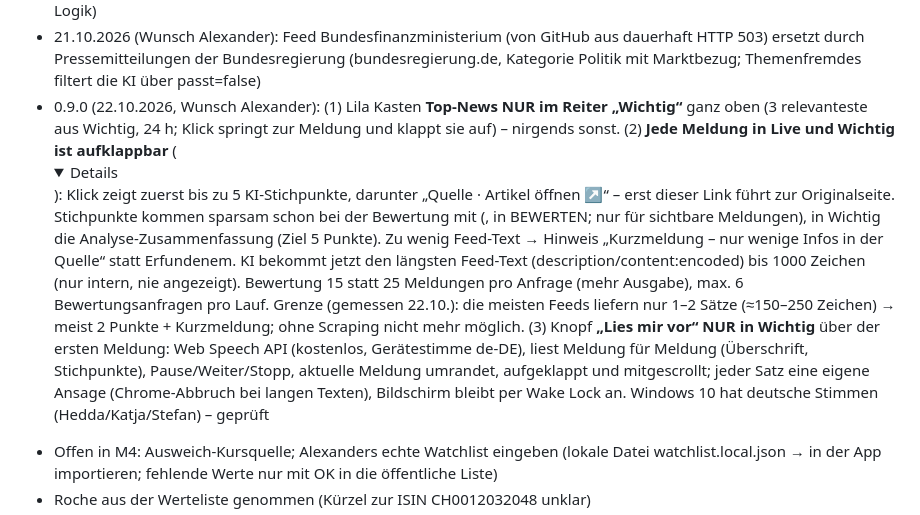
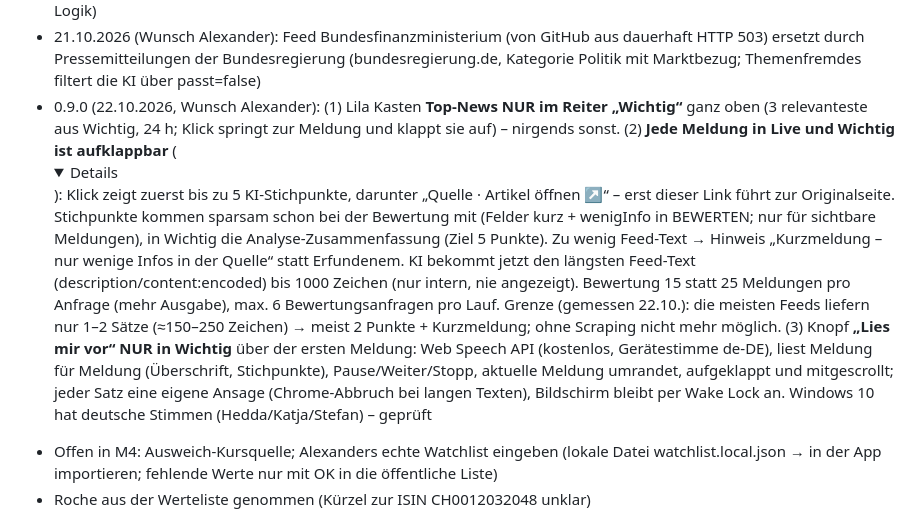
Before and after one commit to kowaygg/KI-Finanz-Radar, a Markdown page: CLAUDE.md, the part around the change. GitHub-like rendering; folded sections open.

Commit message:
CLAUDE.md: Feldnamen ergänzt
Co-Authored-By: Claude Opus 5.5 <noreply@anthropic.com>

```diff
--- a/CLAUDE.md
+++ b/CLAUDE.md
@@ -283,7 +283,7 @@ VORGEHEN
 - 0.8.0 (21.10.2026, Wunsch Alexander): 7. Reiter **„Zinsen“** (zwischen Kurse und Börsen): oben Leitzinsen automatisch aus offiziellen Schnittstellen (EZB Data API: Einlagensatz/Hauptrefi/Spitzenrefi; New York Fed: Zielspanne + EFFR; Rückfall `data/leitzinsen.json`), darunter Schalter Tagesgeld | Kredite | Banken-News. Tagesgeld (Neu-/Bestandskunden, Dauer, danach, Einlagensicherung, Angekündigtes) und Kredite (Ratenkredit, Baufinanzierung) stehen in `config/zinsen.json` – von Hand gepflegt (keine kostenlose, erlaubte Schnittstelle; Vergleichsportale nicht scrapen), bei JEDER Monatswartung aktualisieren und `stand` setzen. Banken-News = Meldungen mit Kategorie „Finanzen & Vorsorge“ oder Bank/Zins-Begriffen. Depot: Amundi Core MSCI World (IE000BI8OT95, MWRE.DE) und LBBW Global Warming R (DE000A0KEYM4, Fonds-Kurs 0P000084I8.F) in die Werteliste (129)
 - 0.8.1/0.8.2 (21.10.2026): Hinweis „neue Daten automatisch etwa alle 15–45 Min.“ neben „Stand“. Knopf **„App-Link“** (Kopiersymbol, oben rechts) kopiert die App-Adresse – sichtbar NUR auf Geräten, die einmal mit `…/#besitzer=CODE` geöffnet wurden (localStorage `radar.besitzer`). Im Code steht nur der SHA-256-Fingerabdruck; der Code selbst steht NIRGENDS im Repo/Vault (Alexander hat ihn im Chat bekommen; bei Verlust neuen Code erzeugen und Fingerabdruck in app.js tauschen). Einmal-Links/echter Zugriffsschutz sind mit kostenlosem GitHub Pages nicht möglich (keine Server-Logik)
 - 21.10.2026 (Wunsch Alexander): Feed Bundesfinanzministerium (von GitHub aus dauerhaft HTTP 503) ersetzt durch Pressemitteilungen der Bundesregierung (bundesregierung.de, Kategorie Politik mit Marktbezug; Themenfremdes filtert die KI über passt=false)
-- 0.9.0 (22.10.2026, Wunsch Alexander): (1) Lila Kasten **Top-News NUR im Reiter „Wichtig“** ganz oben (3 relevanteste aus Wichtig, 24 h; Klick springt zur Meldung und klappt sie auf) – nirgends sonst. (2) **Jede Meldung in Live und Wichtig ist aufklappbar** (<details>): Klick zeigt zuerst bis zu 5 KI-Stichpunkte, darunter „Quelle · Artikel öffnen ↗“ – erst dieser Link führt zur Originalseite. Stichpunkte kommen sparsam schon bei der Bewertung mit (,  in BEWERTEN; nur für sichtbare Meldungen), in Wichtig die Analyse-Zusammenfassung (Ziel 5 Punkte). Zu wenig Feed-Text → Hinweis „Kurzmeldung – nur wenige Infos in der Quelle“ statt Erfundenem. KI bekommt jetzt den längsten Feed-Text (description/content:encoded) bis 1000 Zeichen (nur intern, nie angezeigt). Bewertung 15 statt 25 Meldungen pro Anfrage (mehr Ausgabe), max. 6 Bewertungsanfragen pro Lauf. Grenze (gemessen 22.10.): die meisten Feeds liefern nur 1–2 Sätze (≈150–250 Zeichen) → meist 2 Punkte + Kurzmeldung; ohne Scraping nicht mehr möglich. (3) Knopf **„Lies mir vor“ NUR in Wichtig** über der ersten Meldung: Web Speech API (kostenlos, Gerätestimme de-DE), liest Meldung für Meldung (Überschrift, Stichpunkte), Pause/Weiter/Stopp, aktuelle Meldung umrandet, aufgeklappt und mitgescrollt; jeder Satz eine eigene Ansage (Chrome-Abbruch bei langen Texten), Bildschirm bleibt per Wake Lock an. Windows 10 hat deutsche Stimmen (Hedda/Katja/Stefan) – geprüft
+- 0.9.0 (22.10.2026, Wunsch Alexander): (1) Lila Kasten **Top-News NUR im Reiter „Wichtig“** ganz oben (3 relevanteste aus Wichtig, 24 h; Klick springt zur Meldung und klappt sie auf) – nirgends sonst. (2) **Jede Meldung in Live und Wichtig ist aufklappbar** (<details>): Klick zeigt zuerst bis zu 5 KI-Stichpunkte, darunter „Quelle · Artikel öffnen ↗“ – erst dieser Link führt zur Originalseite. Stichpunkte kommen sparsam schon bei der Bewertung mit (Felder kurz + wenigInfo in BEWERTEN; nur für sichtbare Meldungen), in Wichtig die Analyse-Zusammenfassung (Ziel 5 Punkte). Zu wenig Feed-Text → Hinweis „Kurzmeldung – nur wenige Infos in der Quelle“ statt Erfundenem. KI bekommt jetzt den längsten Feed-Text (description/content:encoded) bis 1000 Zeichen (nur intern, nie angezeigt). Bewertung 15 statt 25 Meldungen pro Anfrage (mehr Ausgabe), max. 6 Bewertungsanfragen pro Lauf. Grenze (gemessen 22.10.): die meisten Feeds liefern nur 1–2 Sätze (≈150–250 Zeichen) → meist 2 Punkte + Kurzmeldung; ohne Scraping nicht mehr möglich. (3) Knopf **„Lies mir vor“ NUR in Wichtig** über der ersten Meldung: Web Speech API (kostenlos, Gerätestimme de-DE), liest Meldung für Meldung (Überschrift, Stichpunkte), Pause/Weiter/Stopp, aktuelle Meldung umrandet, aufgeklappt und mitgescrollt; jeder Satz eine eigene Ansage (Chrome-Abbruch bei langen Texten), Bildschirm bleibt per Wake Lock an. Windows 10 hat deutsche Stimmen (Hedda/Katja/Stefan) – geprüft
 - Offen in M4: Ausweich-Kursquelle; Alexanders echte Watchlist eingeben (lokale Datei watchlist.local.json → in der App importieren; fehlende Werte nur mit OK in die öffentliche Liste)
 - Roche aus der Werteliste genommen (Kürzel zur ISIN CH0012032048 unklar)
 - Dependabot hat einen PR für eine Action-Aktualisierung geöffnet → bei der monatlichen Wartung prüfen (nicht ungeprüft übernehmen)
```
